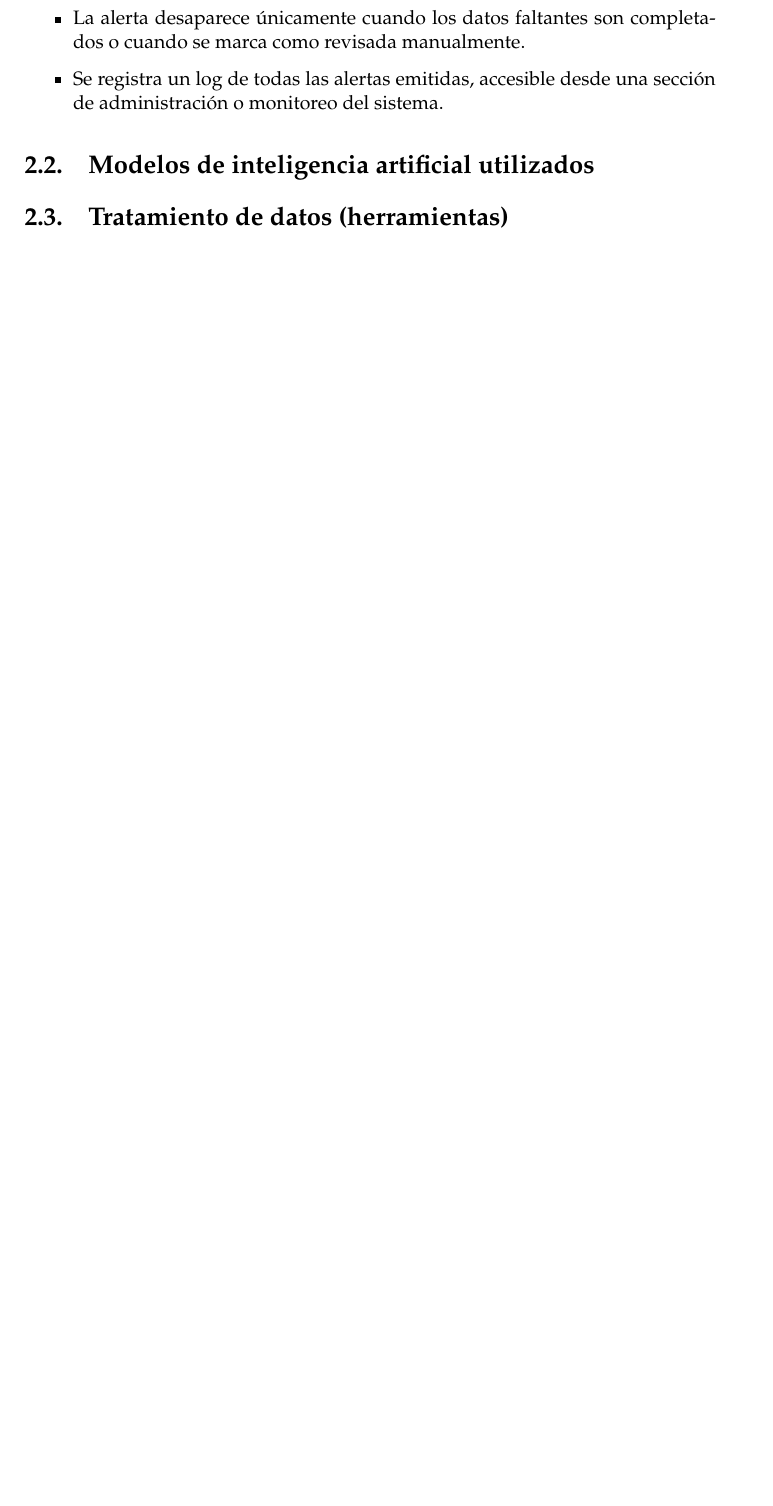
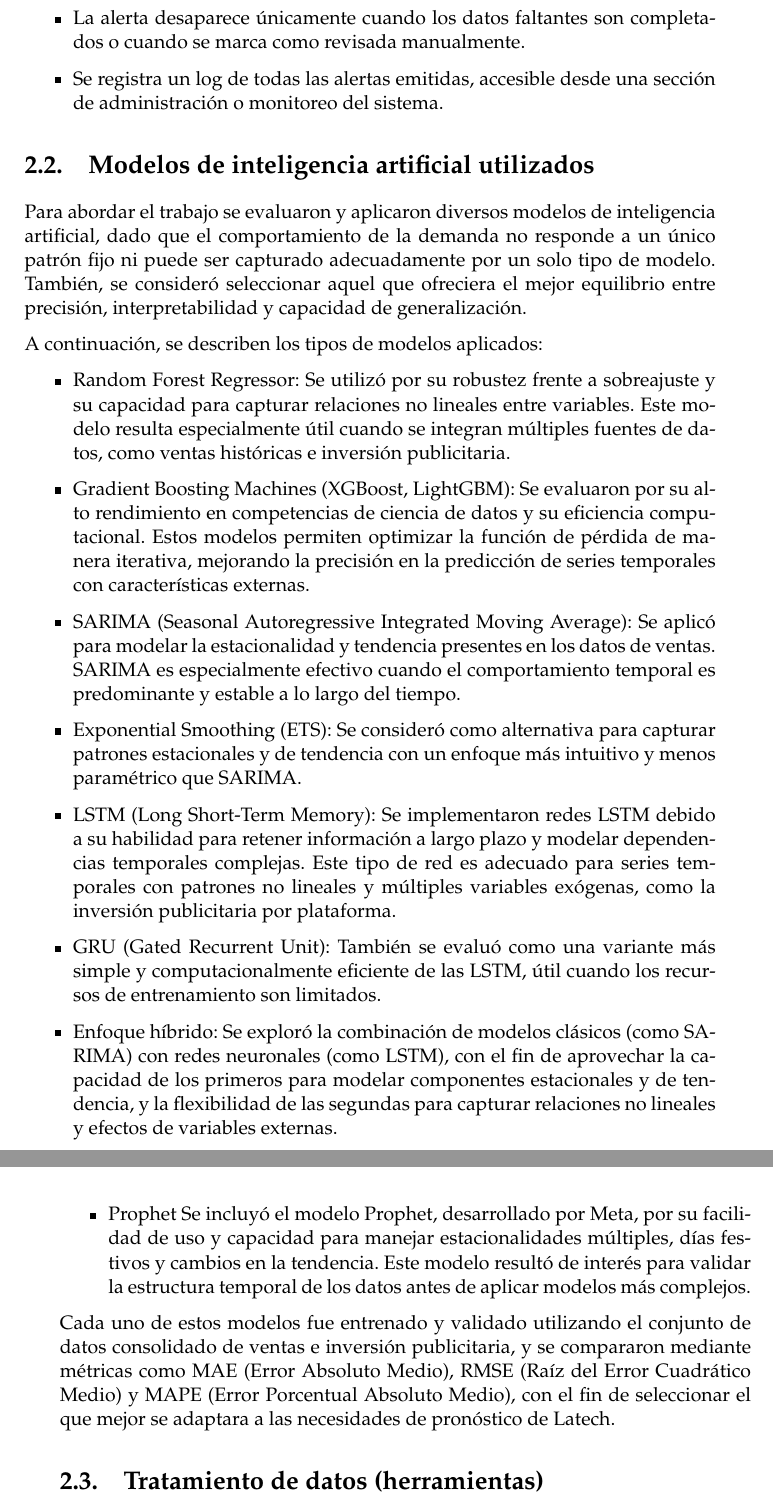
Before and after one commit to joniborda/TTFA, a LaTeX thesis (memorianueva.tex, which reads Chapters/Chapter2.tex): part of page 20 of 27 before the commit and two parts of pages 20 and 21 of 29 after it, the two joined at a grey line, cut so that both start at the same text, the shorter picture padded with empty space. Compiled offline with pdfLaTeX.

Commit message:
terminando cap 2

```diff
--- a/Chapters/Chapter2.tex
+++ b/Chapters/Chapter2.tex
@@ -204,3 +204,28 @@ Para cumplir con este requerimiento se implementaron las siguientes funcionalida
 
 \section{Modelos de inteligencia artificial utilizados}
 
+Para abordar el trabajo se evaluaron y aplicaron diversos modelos de inteligencia artificial, dado que el comportamiento de la demanda no responde a un único patrón fijo ni puede ser capturado adecuadamente por un solo tipo de modelo. También, se consideró seleccionar aquel que ofreciera el mejor equilibrio entre precisión, interpretabilidad y capacidad de generalización.
+
+A continuación, se describen los tipos de modelos aplicados:
+
+	\begin{itemize}
+		\item Random Forest Regressor: Se utilizó por su robustez frente a sobreajuste y su capacidad para capturar relaciones no lineales entre variables. Este modelo resulta especialmente útil cuando se integran múltiples fuentes de datos, como ventas históricas e inversión publicitaria.
+
+		\item Gradient Boosting Machines (XGBoost, LightGBM): Se evaluaron por su alto rendimiento en competencias de ciencia de datos y su eficiencia computacional. Estos modelos permiten optimizar la función de pérdida de manera iterativa, mejorando la precisión en la predicción de series temporales con características externas.
+
+	\item SARIMA (Seasonal Autoregressive Integrated Moving Average): Se aplicó para modelar la estacionalidad y tendencia presentes en los datos de ventas. SARIMA es especialmente efectivo cuando el comportamiento temporal es predominante y estable a lo largo del tiempo.
+
+	\item Exponential Smoothing (ETS): Se consideró como alternativa para capturar patrones estacionales y de tendencia con un enfoque más intuitivo y menos paramétrico que SARIMA.
+
+	\item LSTM (Long Short-Term Memory): Se implementaron redes LSTM debido a su habilidad para retener información a largo plazo y modelar dependencias temporales complejas. Este tipo de red es adecuado para series temporales con patrones no lineales y múltiples variables exógenas, como la inversión publicitaria por plataforma.
+
+	\item GRU (Gated Recurrent Unit): También se evaluó como una variante más simple y computacionalmente eficiente de las LSTM, útil cuando los recursos de entrenamiento son limitados.
+
+	\item Enfoque híbrido:
+Se exploró la combinación de modelos clásicos (como SARIMA) con redes neuronales (como LSTM), con el fin de aprovechar la capacidad de los primeros para modelar componentes estacionales y de tendencia, y la flexibilidad de las segundas para capturar relaciones no lineales y efectos de variables externas.
+
+	\item Prophet
+Se incluyó el modelo Prophet, desarrollado por Meta, por su facilidad de uso y capacidad para manejar estacionalidades múltiples, días festivos y cambios en la tendencia. Este modelo resultó de interés para validar la estructura temporal de los datos antes de aplicar modelos más complejos.
+	\end{itemize}
+
+Cada uno de estos modelos fue entrenado y validado utilizando el conjunto de datos consolidado de ventas e inversión publicitaria, y se compararon mediante métricas como MAE (Error Absoluto Medio), RMSE (Raíz del Error Cuadrático Medio) y MAPE (Error Porcentual Absoluto Medio), con el fin de seleccionar el que mejor se adaptara a las necesidades de pronóstico de Latech.
```
Also changed, not shown: memorianueva.pdf, Chapters/Chapter2.tex (37 more changed lines), 9 other files.
